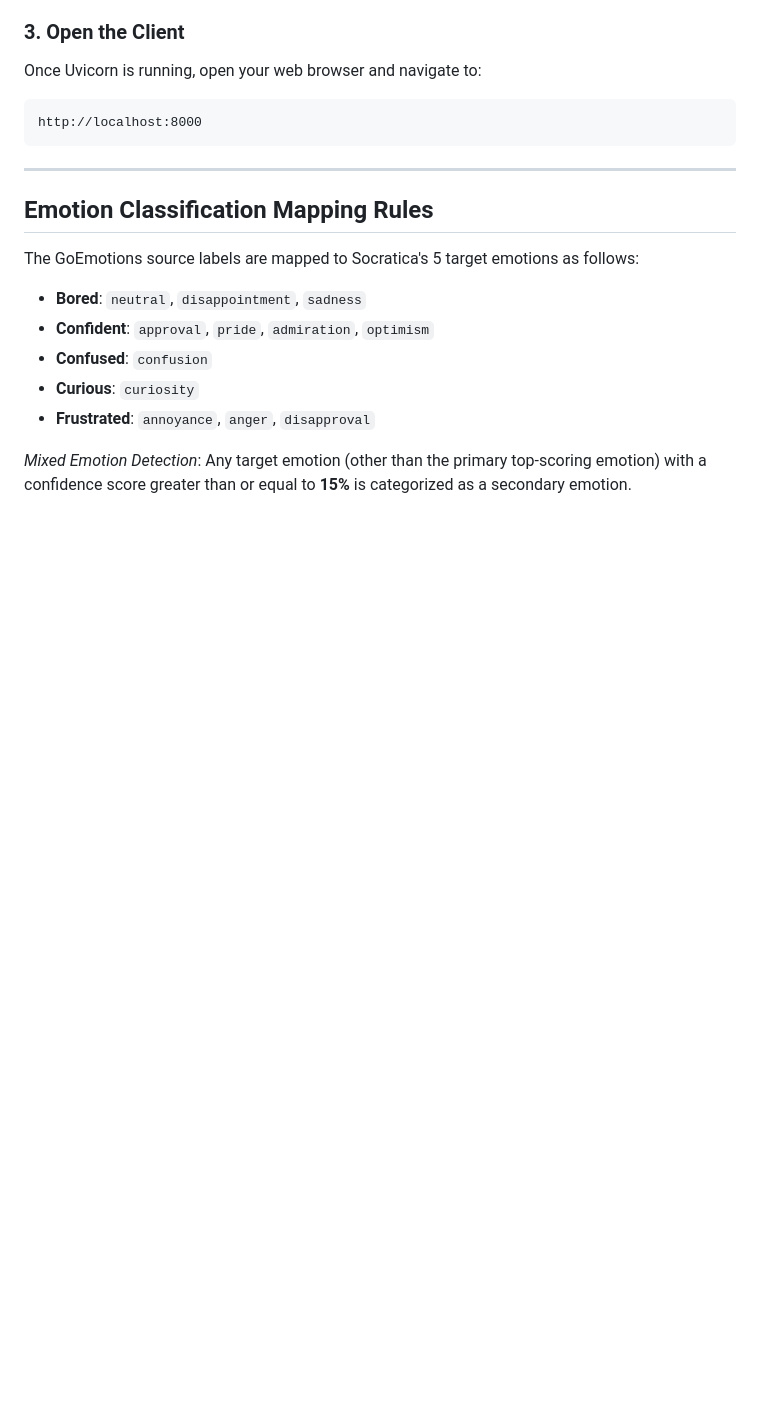
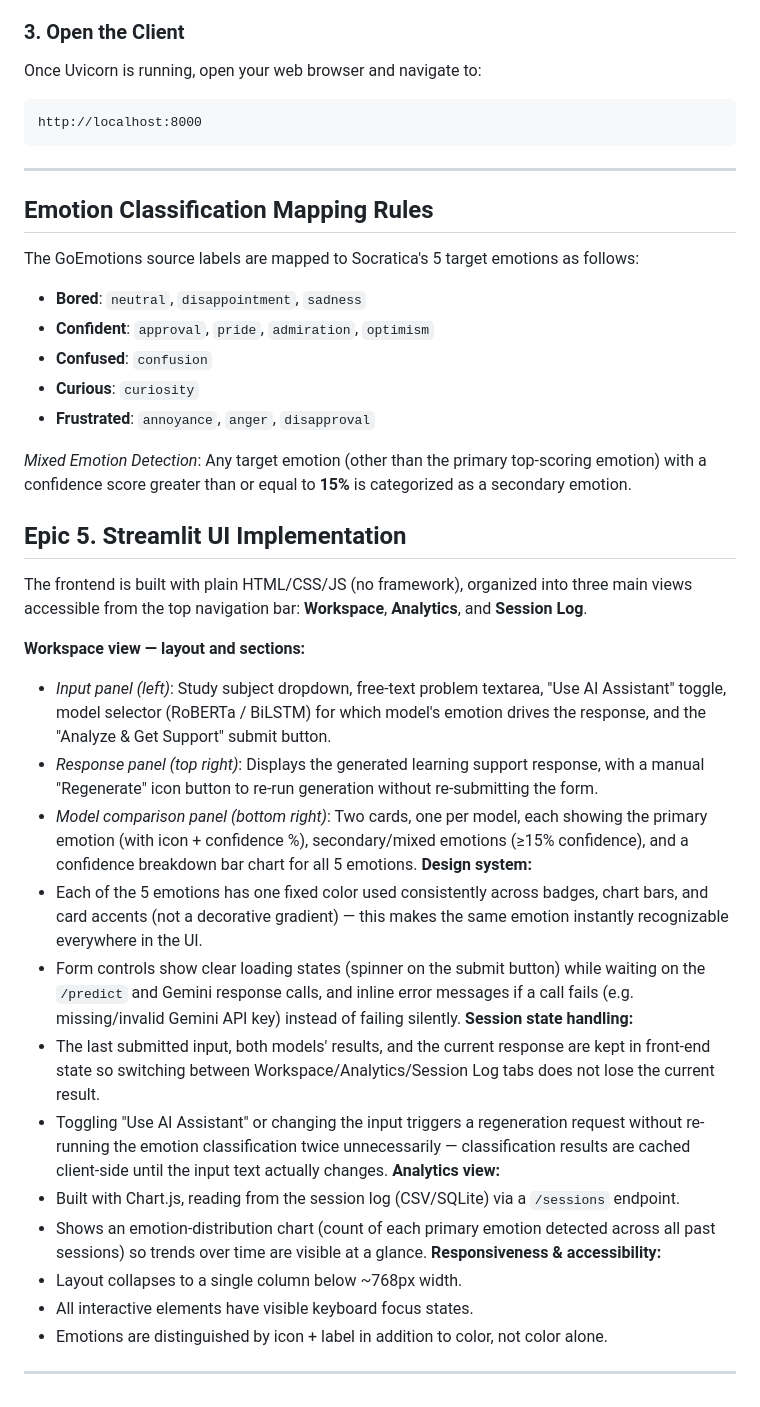
Before and after one commit to justphase/Emotion-detector-skill-wallet, a Markdown page: README.md, the part around one of its changes. Rendered like a GitHub page; blank space fills up the shorter version.

```diff
--- a/README.md
+++ b/README.md
@@ -83,3 +103,43 @@ The GoEmotions source labels are mapped to Socratica's 5 target emotions as foll
 - **Frustrated**: `annoyance`, `anger`, `disapproval`
 
 *Mixed Emotion Detection*: Any target emotion (other than the primary top-scoring emotion) with a confidence score greater than or equal to **15%** is categorized as a secondary emotion.
+
+## Epic 5. Streamlit UI Implementation
+
+The frontend is built with plain HTML/CSS/JS (no framework), organized into three
+main views accessible from the top navigation bar: **Workspace**, **Analytics**, and
+**Session Log**.
+
+**Workspace view — layout and sections:**
+- *Input panel (left)*: Study subject dropdown, free-text problem textarea, "Use AI
+  Assistant" toggle, model selector (RoBERTa / BiLSTM) for which model's emotion drives
+  the response, and the "Analyze & Get Support" submit button.
+- *Response panel (top right)*: Displays the generated learning support response, with
+  a manual "Regenerate" icon button to re-run generation without re-submitting the form.
+- *Model comparison panel (bottom right)*: Two cards, one per model, each showing the
+  primary emotion (with icon + confidence %), secondary/mixed emotions (≥15%
+  confidence), and a confidence breakdown bar chart for all 5 emotions.
+**Design system:**
+- Each of the 5 emotions has one fixed color used consistently across badges, chart
+  bars, and card accents (not a decorative gradient) — this makes the same emotion
+  instantly recognizable everywhere in the UI.
+- Form controls show clear loading states (spinner on the submit button) while
+  waiting on the `/predict` and Gemini response calls, and inline error messages if
+  a call fails (e.g. missing/invalid Gemini API key) instead of failing silently.
+**Session state handling:**
+- The last submitted input, both models' results, and the current response are kept
+  in front-end state so switching between Workspace/Analytics/Session Log tabs does
+  not lose the current result.
+- Toggling "Use AI Assistant" or changing the input triggers a regeneration request
+  without re-running the emotion classification twice unnecessarily — classification
+  results are cached client-side until the input text actually changes.
+**Analytics view:**
+- Built with Chart.js, reading from the session log (CSV/SQLite) via a `/sessions`
+  endpoint.
+- Shows an emotion-distribution chart (count of each primary emotion detected across
+  all past sessions) so trends over time are visible at a glance.
+**Responsiveness & accessibility:**
+- Layout collapses to a single column below ~768px width.
+- All interactive elements have visible keyboard focus states.
+- Emotions are distinguished by icon + label in addition to color, not color alone.
+---
```
Also changed, not shown: other parts of README.md (+23 -3 lines).
